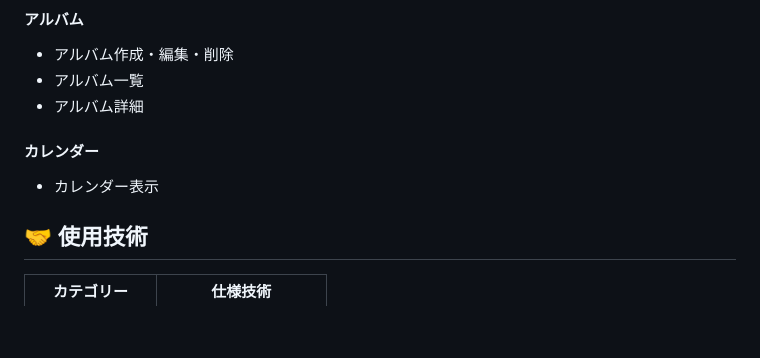
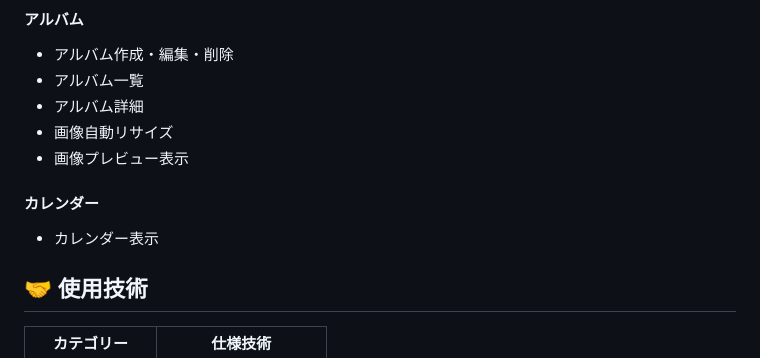
Before and after one commit to wassupdee/RUNTEQ_portfolio, a Markdown page: README.md, the part around the change. GitHub-like rendering; blank space fills up the shorter version.

Commit message:
機能一覧に画像リサイズとプレビュー表示を追加

```diff
--- a/README.md
+++ b/README.md
@@ -159,13 +159,11 @@
 - アルバム作成・編集・削除
 - アルバム一覧
 - アルバム詳細
+- 画像自動リサイズ
+- 画像プレビュー表示
 
 #### カレンダー
 - カレンダー表示
-
-
-
-
 
 
 ## 🤝 使用技術
```
